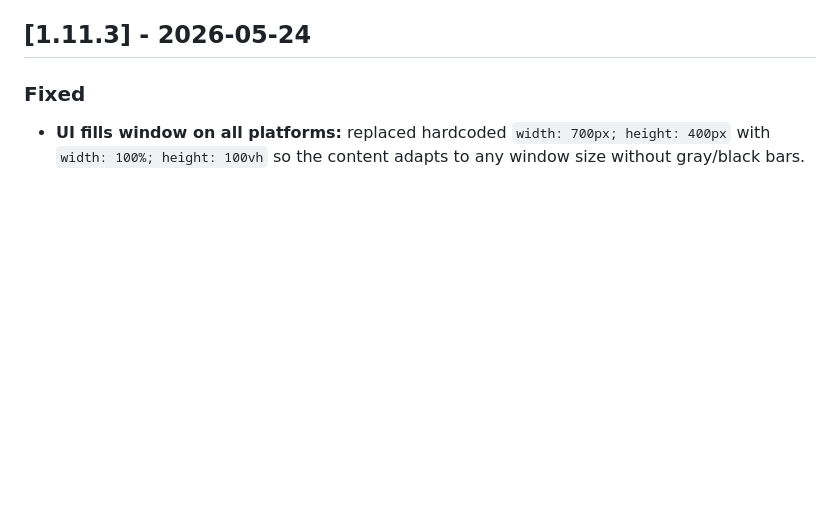
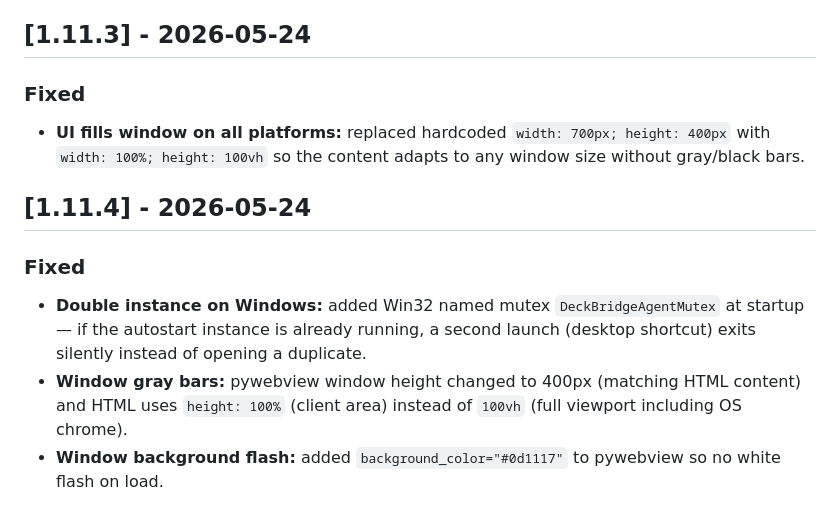
Before and after one commit to JUANES545/DeckBridgeAgent, a Markdown page: CHANGELOG.md, the part around the change. Drawn GitHub-style; blank space fills up the shorter version.

Commit message:
docs: update CHANGELOG for v1.11.4

```diff
--- a/CHANGELOG.md
+++ b/CHANGELOG.md
@@ -152,3 +152,11 @@ The format is based on [Keep a Changelog](https://keepachangelog.com/en/1.1.0/).
 ### Fixed
 
 - **UI fills window on all platforms:** replaced hardcoded `width: 700px; height: 400px` with `width: 100%; height: 100vh` so the content adapts to any window size without gray/black bars.
+
+## [1.11.4] - 2026-05-24
+
+### Fixed
+
+- **Double instance on Windows:** added Win32 named mutex `DeckBridgeAgentMutex` at startup — if the autostart instance is already running, a second launch (desktop shortcut) exits silently instead of opening a duplicate.
+- **Window gray bars:** pywebview window height changed to 400px (matching HTML content) and HTML uses `height: 100%` (client area) instead of `100vh` (full viewport including OS chrome).
+- **Window background flash:** added `background_color="#0d1117"` to pywebview so no white flash on load.
```
